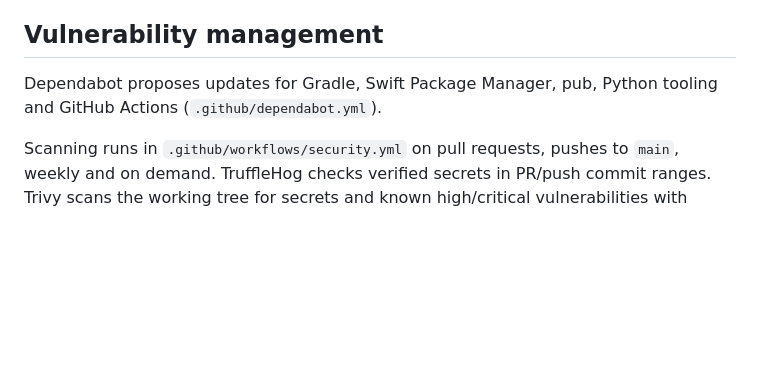
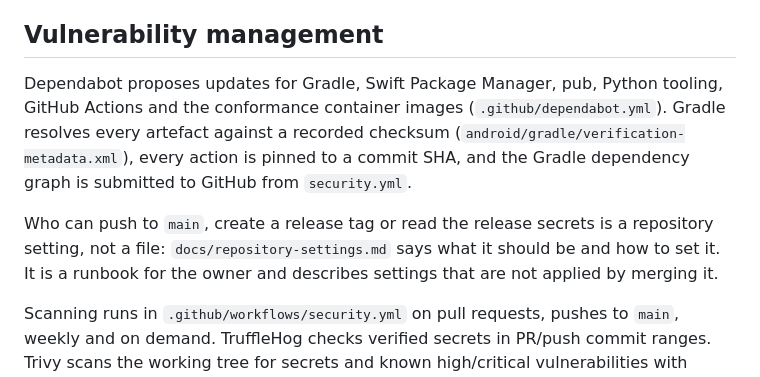
Before and after one commit to versolauth/versola-sdk, a Markdown page: SECURITY.md, the part around the change. Drawn GitHub-style; blank space fills up the shorter version.

```diff
--- a/SECURITY.md
+++ b/SECURITY.md
@@ -49,8 +49,14 @@ and do not take action against good-faith research that follows this policy.
 
 ## Vulnerability management
 
-Dependabot proposes updates for Gradle, Swift Package Manager, pub, Python tooling and GitHub Actions
-(`.github/dependabot.yml`).
+Dependabot proposes updates for Gradle, Swift Package Manager, pub, Python tooling, GitHub Actions
+and the conformance container images (`.github/dependabot.yml`). Gradle resolves every artefact
+against a recorded checksum (`android/gradle/verification-metadata.xml`), every action is pinned to a
+commit SHA, and the Gradle dependency graph is submitted to GitHub from `security.yml`.
+
+Who can push to `main`, create a release tag or read the release secrets is a repository setting,
+not a file: `docs/repository-settings.md` says what it should be and how to set it. It is a
+runbook for the owner and describes settings that are not applied by merging it.
 
 Scanning runs in `.github/workflows/security.yml` on pull requests, pushes to `main`, weekly
 and on demand. TruffleHog checks verified secrets in PR/push commit ranges. Trivy scans the
```
Also changed, not shown: docs/releasing.md (+3 -0 lines), docs/repository-settings.md (added, +255 -0 lines).
